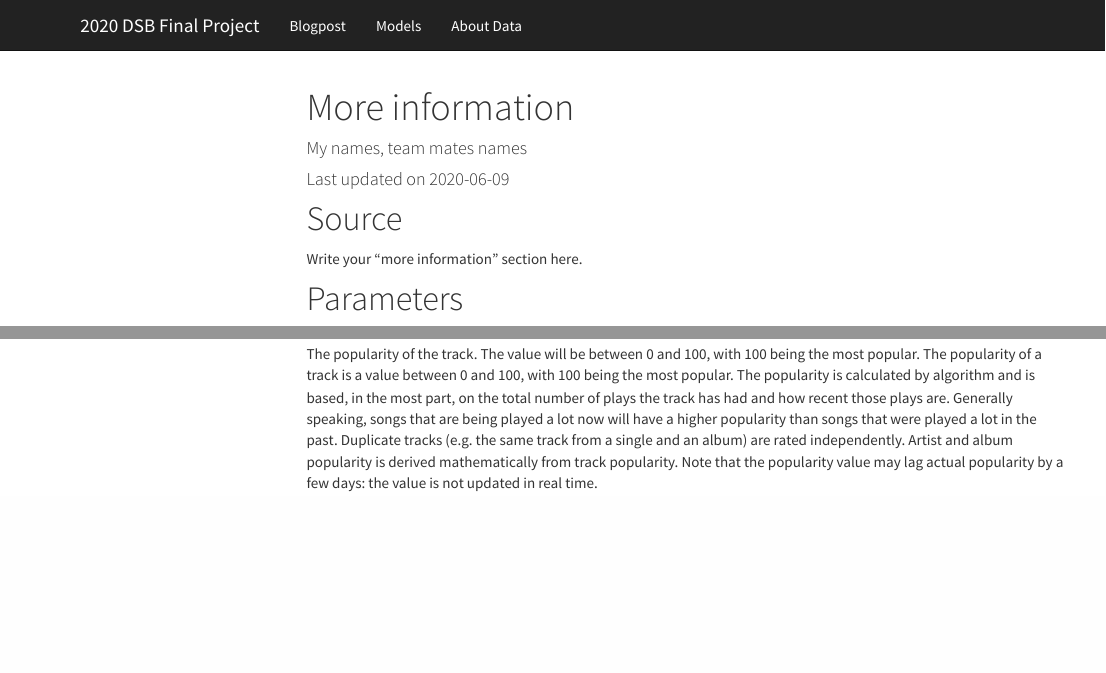
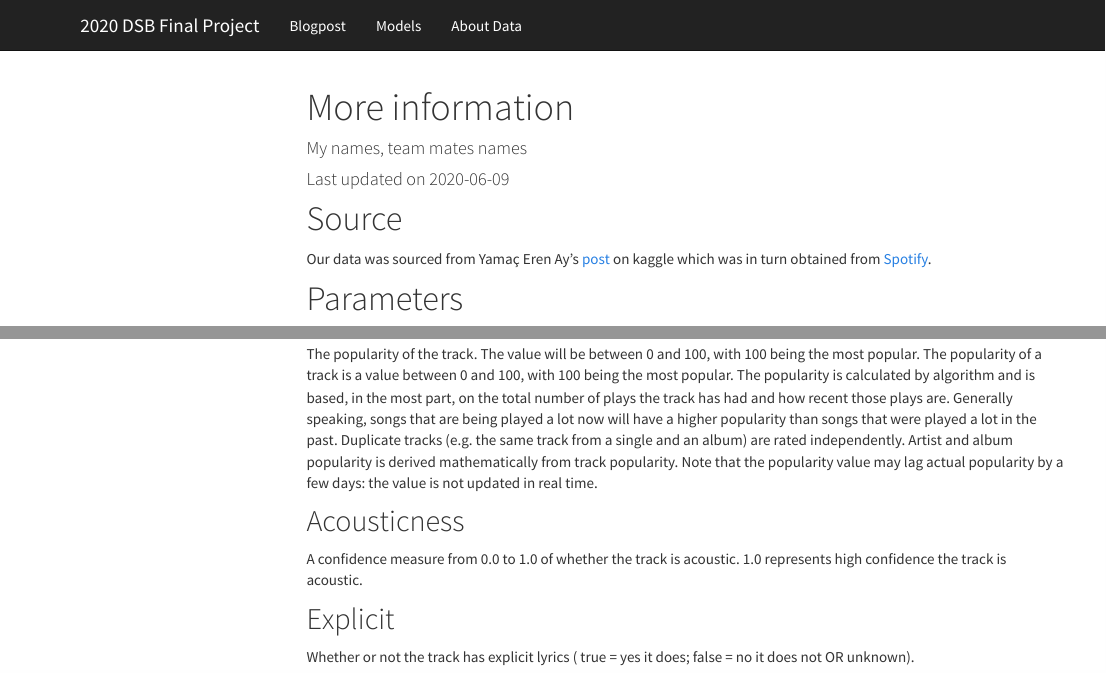
Before and after one commit to kvasu2/2020-dsb-karthik, an R Markdown document (about_data.Rmd): the page in a window 1100 px wide, from its top, and a second part further down, joined at a grey line. Rendered offline with R 4.5, knitr and Pandoc, with nearby package versions; menus at the side of the page are left out.

Commit message:
Finishing touches

```diff
--- a/about_data.Rmd
+++ b/about_data.Rmd
@@ -16,7 +16,7 @@ Comments in HTML are like this!
 
 # Source
 
-Write your "more information" section here.
+Our data was sourced from Yamaç Eren Ay's  [post](https://www.kaggle.com/yamaerenay/spotify-dataset-19212020-160k-tracks) on kaggle which was in turn obtained from [Spotify](https://developer.spotify.com/documentation/web-api/reference/tracks/get-track/).
 
 # Parameters
 
@@ -31,3 +31,12 @@ Energy is a measure from 0.0 to 1.0 and represents a perceptual measure of inten
 The popularity of the track. The value will be between 0 and 100, with 100 being the most popular.
 The popularity of a track is a value between 0 and 100, with 100 being the most popular. The popularity is calculated by algorithm and is based, in the most part, on the total number of plays the track has had and how recent those plays are.
 Generally speaking, songs that are being played a lot now will have a higher popularity than songs that were played a lot in the past. Duplicate tracks (e.g. the same track from a single and an album) are rated independently. Artist and album popularity is derived mathematically from track popularity. Note that the popularity value may lag actual popularity by a few days: the value is not updated in real time.
+
+## Acousticness
+
+A confidence measure from 0.0 to 1.0 of whether the track is acoustic. 1.0 represents high confidence the track is acoustic.
+
+
+## Explicit
+
+Whether or not the track has explicit lyrics ( true = yes it does; false = no it does not OR unknown).
```
Also changed, not shown: index.Rmd (+2 -2 lines), models.Rmd (+0 -1 lines), 4 other files.
